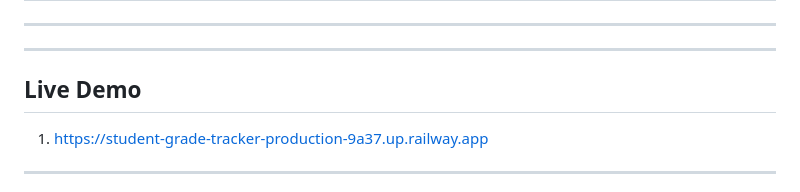
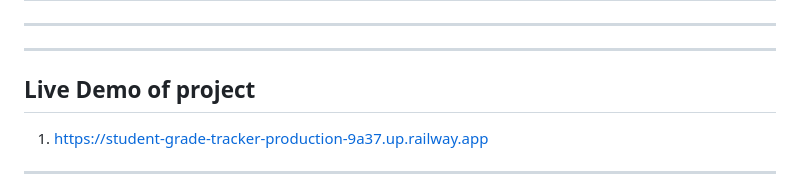
Before and after one commit to irfan-pathan-09/student-grade-tracker, a Markdown page: README.md, the part around the change. GitHub-like rendering.

```diff
--- a/README.md
+++ b/README.md
@@ -2,7 +2,7 @@
 ________________________________________________________________________________
 ________________________________________________________________________________
 
-## Live Demo
+## Live Demo of project
 1. https://student-grade-tracker-production-9a37.up.railway.app
 
 ________________________________________
```
